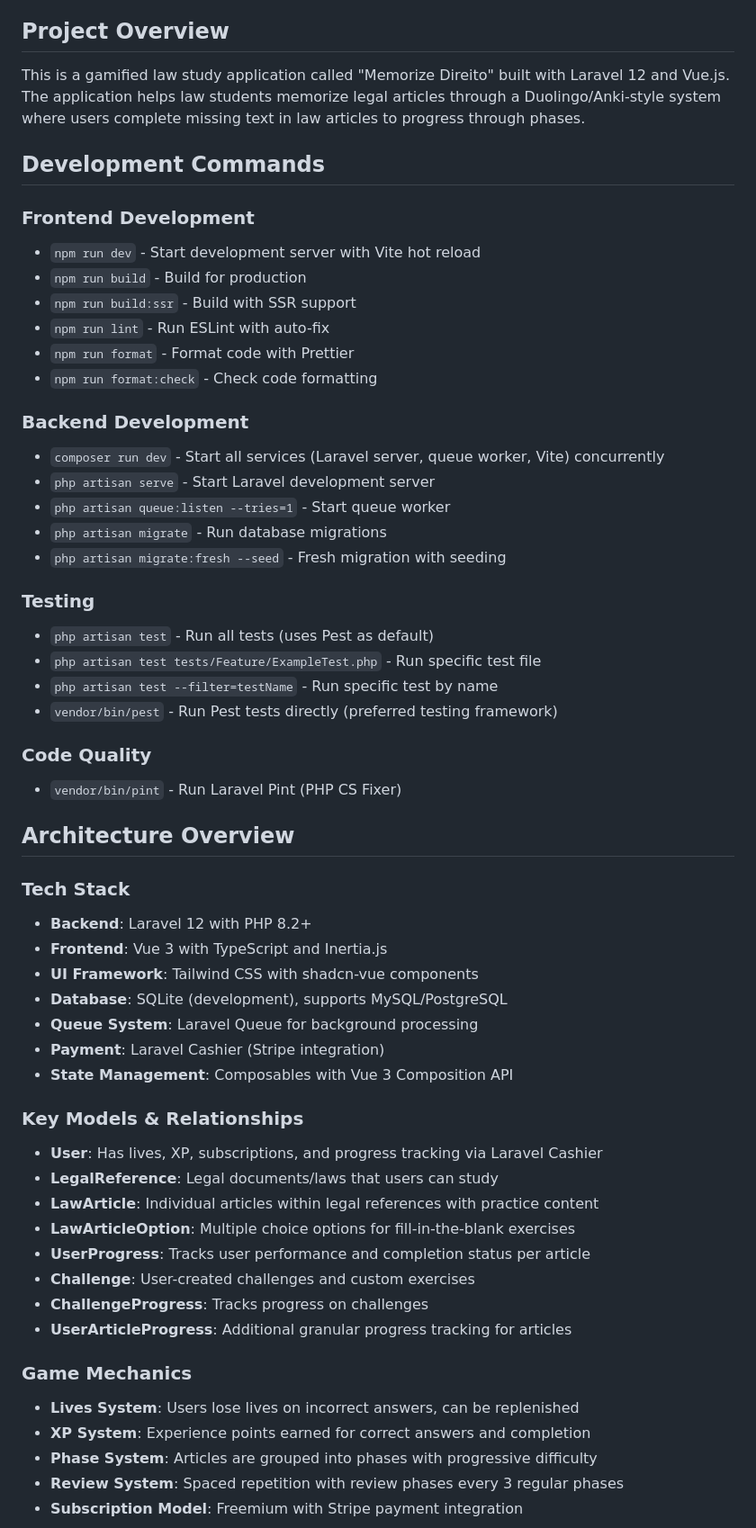
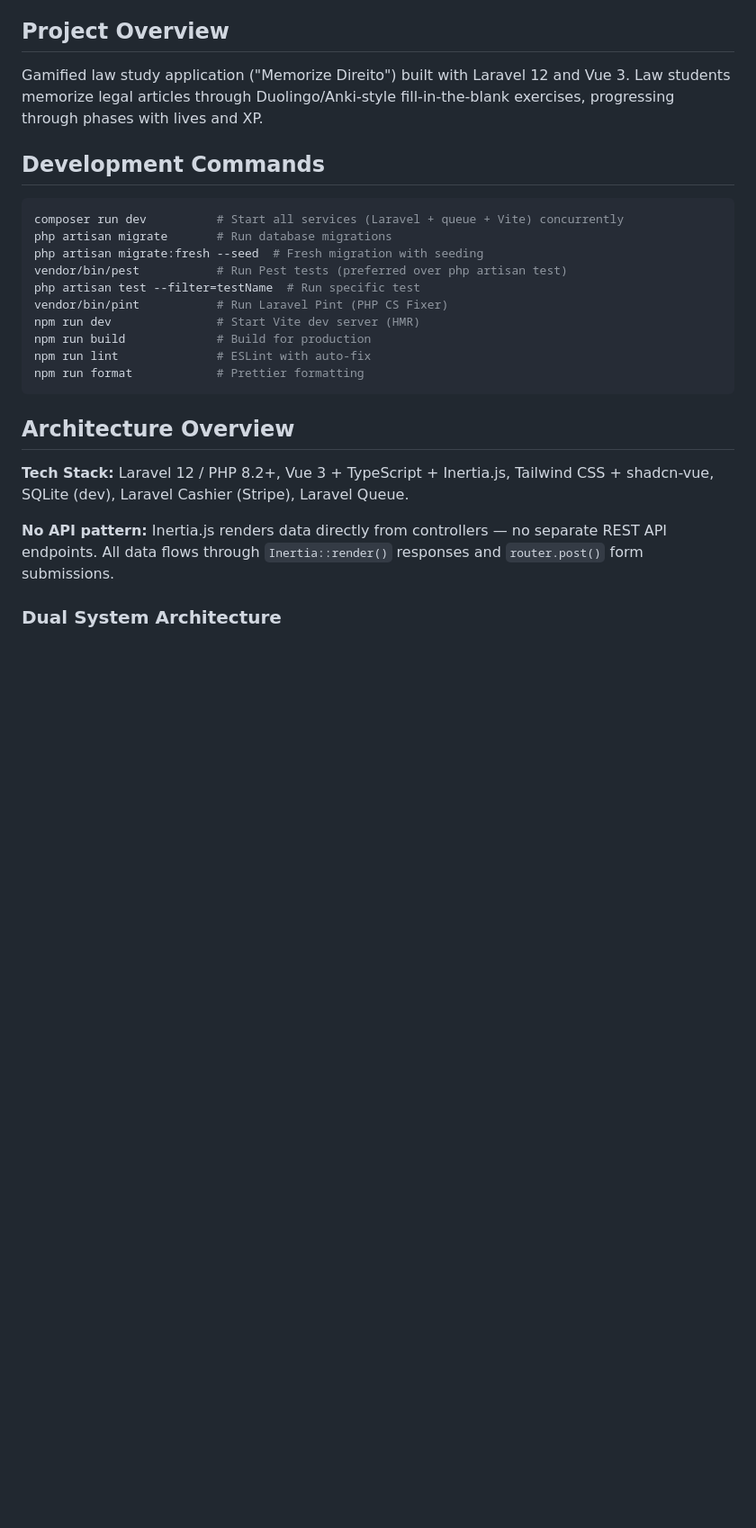
Before and after one commit to RamonSaldanha/duolegal, a Markdown page: CLAUDE.md, the part around one of its changes. Shown at 90% size. Drawn GitHub-style; blank space fills up the shorter version.

Commit message:
refactor: melhora a clareza e a organização da documentação em CLAUDE.md

````diff
--- a/CLAUDE.md
+++ b/CLAUDE.md
@@ -4,59 +4,28 @@ This file provides guidance to Claude Code (claude.ai/code) when working with co
 
 ## Project Overview
 
-This is a gamified law study application called "Memorize Direito" built with Laravel 12 and Vue.js. The application helps law students memorize legal articles through a Duolingo/Anki-style system where users complete missing text in law articles to progress through phases.
+Gamified law study application ("Memorize Direito") built with Laravel 12 and Vue 3. Law students memorize legal articles through Duolingo/Anki-style fill-in-the-blank exercises, progressing through phases with lives and XP.
 
 ## Development Commands
 
-### Frontend Development
-- `npm run dev` - Start development server with Vite hot reload
-- `npm run build` - Build for production
-- `npm run build:ssr` - Build with SSR support
-- `npm run lint` - Run ESLint with auto-fix
-- `npm run format` - Format code with Prettier
-- `npm run format:check` - Check code formatting
-
-### Backend Development
-- `composer run dev` - Start all services (Laravel server, queue worker, Vite) concurrently
-- `php artisan serve` - Start Laravel development server
-- `php artisan queue:listen --tries=1` - Start queue worker
-- `php artisan migrate` - Run database migrations
-- `php artisan migrate:fresh --seed` - Fresh migration with seeding
-
-### Testing
-- `php artisan test` - Run all tests (uses Pest as default)
-- `php artisan test tests/Feature/ExampleTest.php` - Run specific test file
-- `php artisan test --filter=testName` - Run specific test by name
-- `vendor/bin/pest` - Run Pest tests directly (preferred testing framework)
-
-### Code Quality
-- `vendor/bin/pint` - Run Laravel Pint (PHP CS Fixer)
+```bash
+composer run dev          # Start all services (Laravel + queue + Vite) concurrently
+php artisan migrate       # Run database migrations
+php artisan migrate:fresh --seed  # Fresh migration with seeding
+vendor/bin/pest           # Run Pest tests (preferred over php artisan test)
+php artisan test --filter=testName  # Run specific test
+vendor/bin/pint           # Run Laravel Pint (PHP CS Fixer)
+npm run dev               # Start Vite dev server (HMR)
+npm run build             # Build for production
+npm run lint              # ESLint with auto-fix
+npm run format            # Prettier formatting
+```
 
 ## Architecture Overview
 
-### Tech Stack
-- **Backend**: Laravel 12 with PHP 8.2+
-- **Frontend**: Vue 3 with TypeScript and Inertia.js
-- **UI Framework**: Tailwind CSS with shadcn-vue components
-- **Database**: SQLite (development), supports MySQL/PostgreSQL
-- **Queue System**: Laravel Queue for background processing
-- **Payment**: Laravel Cashier (Stripe integration)
-- **State Management**: Composables with Vue 3 Composition API
+**Tech Stack:** Laravel 12 / PHP 8.2+, Vue 3 + TypeScript + Inertia.js, Tailwind CSS + shadcn-vue, SQLite (dev), Laravel Cashier (Stripe), Laravel Queue.
 
-### Key Models & Relationships
-- **User**: Has lives, XP, subscriptions, and progress tracking via Laravel Cashier
-- **LegalReference**: Legal documents/laws that users can study
-- **LawArticle**: Individual articles within legal references with practice content
-- **LawArticleOption**: Multiple choice options for fill-in-the-blank exercises
-- **UserProgress**: Tracks user performance and completion status per article
-- **Challenge**: User-created challenges and custom exercises
-- **ChallengeProgress**: Tracks progress on challenges
-- **UserArticleProgress**: Additional granular progress tracking for articles
+**No API pattern:** Inertia.js renders data directly from controllers — no separate REST API endpoints. All data flows through `Inertia::render()` responses and `router.post()` form submissions.
 
-### Game Mechanics
-- **Lives System**: Users lose lives on incorrect answers, can be replenished
-- **XP System**: Experience points earned for correct answers and completion
-- **Phase System**: Articles are grouped into phases with progressive difficulty
-- **Review System**: Spaced repetition with review phases every 3 regular phases
-- **Subscription Model**: Freemium with Stripe payment integration
+### Dual System Architecture
 
````
Also changed, not shown: other parts of CLAUDE.md (+76 -52 lines).
